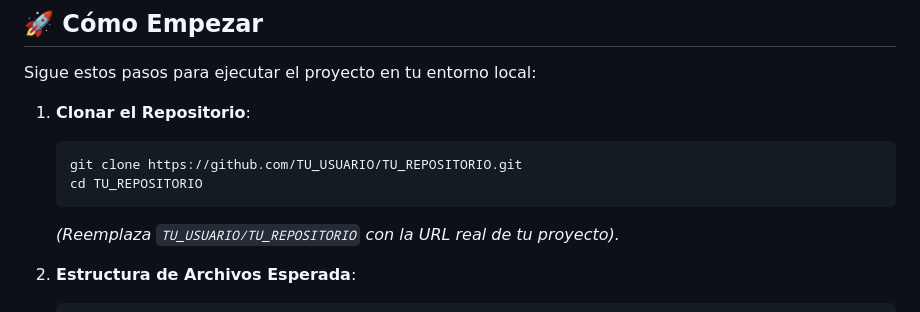
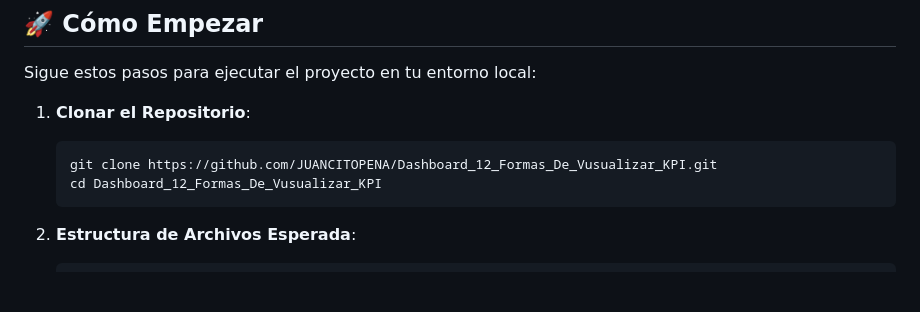
Before and after one commit to JUANCITOPENA/Dashboard_12_Formas_De_Vusualizar_KPI, a Markdown page: README.md, the part around the change. Rendered like a GitHub page; blank space fills up the shorter version.

````diff
--- a/README.md
+++ b/README.md
@@ -66,10 +66,10 @@ Sigue estos pasos para ejecutar el proyecto en tu entorno local:
 
 1.  **Clonar el Repositorio**:
     ```bash
-    git clone https://github.com/TU_USUARIO/TU_REPOSITORIO.git
-    cd TU_REPOSITORIO
+    git clone https://github.com/JUANCITOPENA/Dashboard_12_Formas_De_Vusualizar_KPI.git
+    cd Dashboard_12_Formas_De_Vusualizar_KPI
     ```
-    *(Reemplaza `TU_USUARIO/TU_REPOSITORIO` con la URL real de tu proyecto).*
+
 
 2.  **Estructura de Archivos Esperada**:
     ```
````
